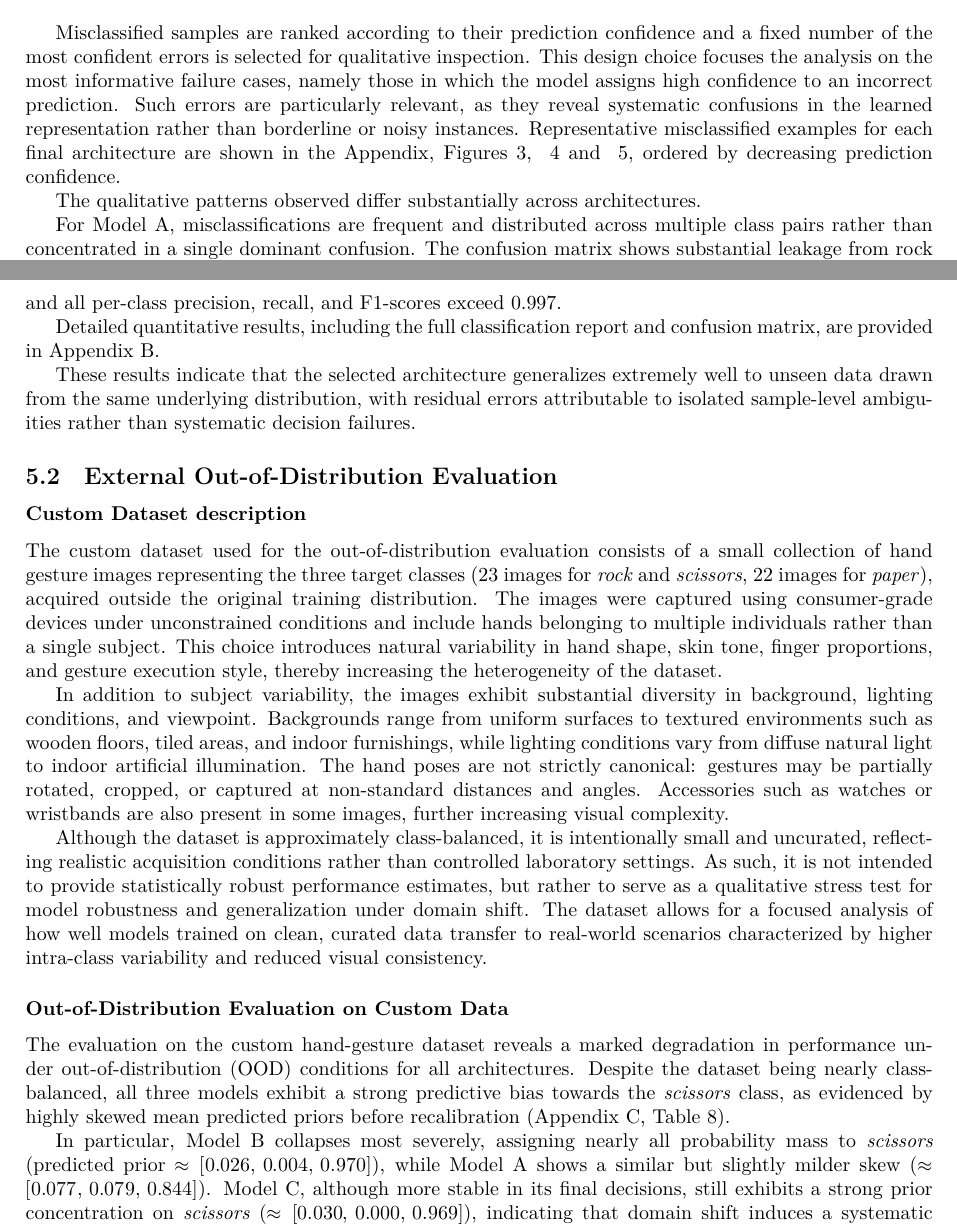
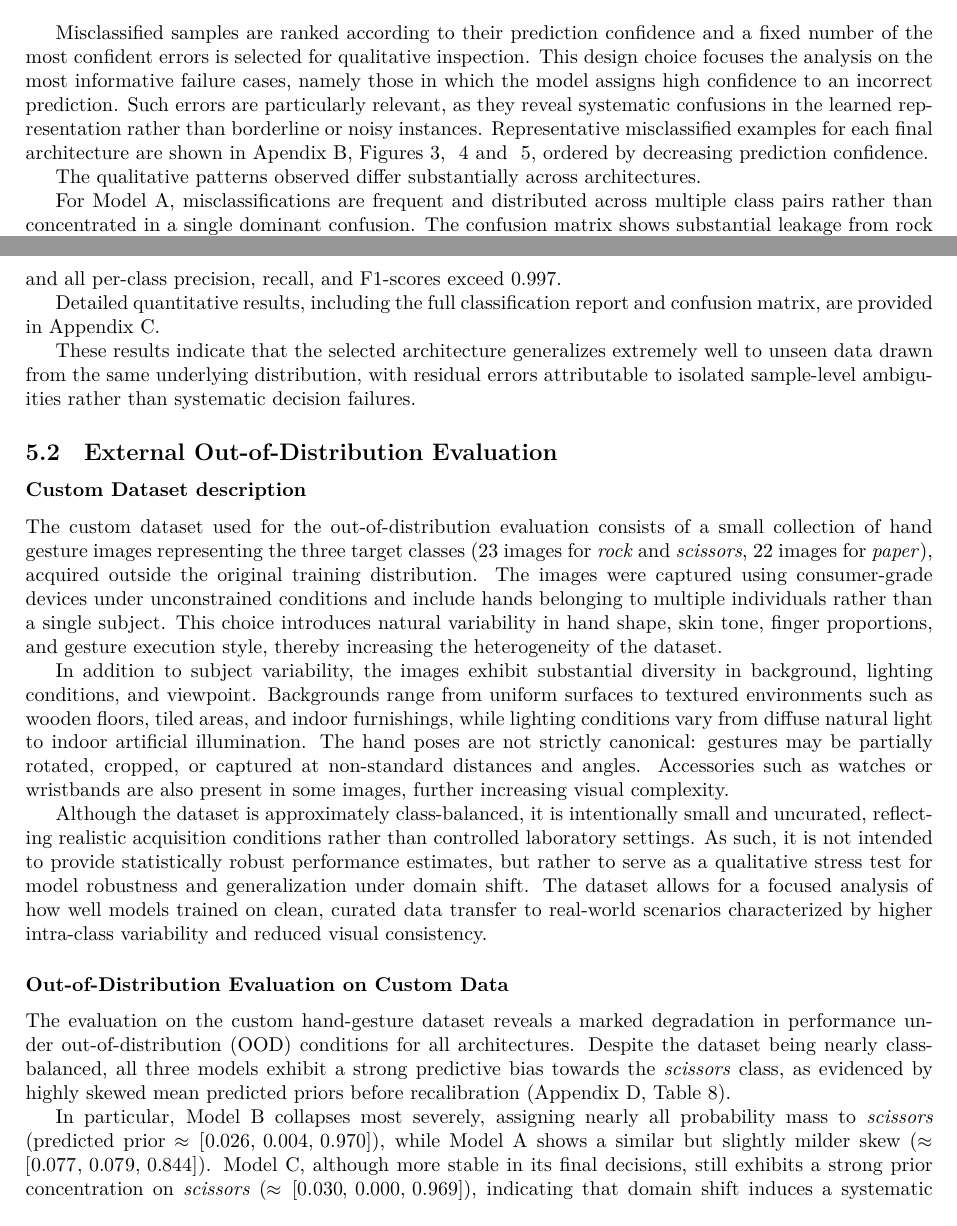
Before and after one commit to leilacielok/rockpaperscissor_ml_project, a LaTeX paper (project_report/report.tex): two parts of pages 9 and 11 of 16, joined at a grey line, cut so that both start at the same text. Compiled offline with LuaLaTeX.

Commit message:
appendix references

```diff
--- a/project_report/report.tex
+++ b/project_report/report.tex
@@ -631,7 +631,7 @@ confidence to an incorrect prediction. Such errors are particularly
 relevant, as they reveal systematic confusions in the learned
 representation rather than borderline or noisy instances.
 Representative misclassified examples for each final architecture are
-shown in the Appendix, Figures~\ref{fig:app_misclf_A}, ~\ref{fig:app_misclf_B} and
+shown in  Apendix B, Figures~\ref{fig:app_misclf_A}, ~\ref{fig:app_misclf_B} and
 ~\ref{fig:app_misclf_C}, ordered by decreasing prediction
 confidence.
 
@@ -766,7 +766,7 @@ in total). The confusion matrix is almost perfectly diagonal, and all
 per-class precision, recall, and F1-scores exceed 0.997.
 
 Detailed quantitative results, including the full classification report
-and confusion matrix, are provided in Appendix~B.
+and confusion matrix, are provided in Appendix~C.
 
 These results indicate that the selected architecture generalizes
 extremely well to unseen data drawn from the same underlying
@@ -813,7 +813,7 @@ degradation in performance under out-of-distribution (OOD) conditions
 for all architectures. Despite the dataset being nearly class-balanced,
 all three models exhibit a strong predictive bias towards the
 \emph{scissors} class, as evidenced by highly skewed mean predicted
-priors before recalibration (Appendix~C,
+priors before recalibration (Appendix~D,
 Table~\ref{tab:app_custom_pred_priors}).
 
 In particular, Model~B collapses most severely, assigning nearly all
```
Also changed, not shown: 1 other file.
